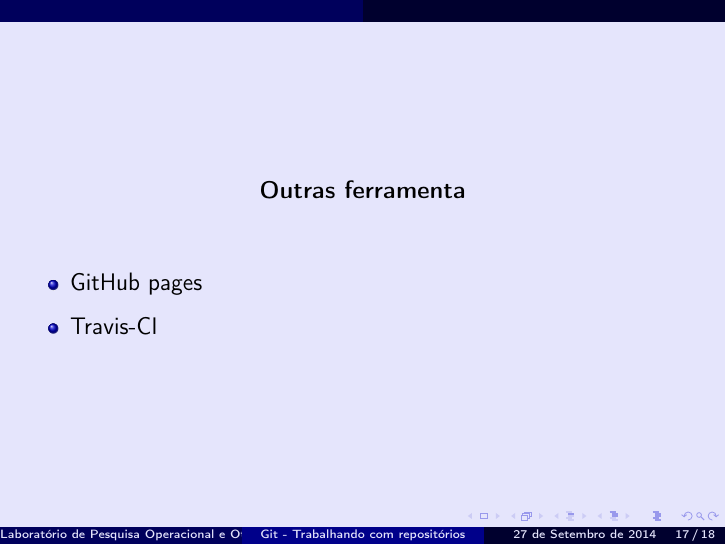
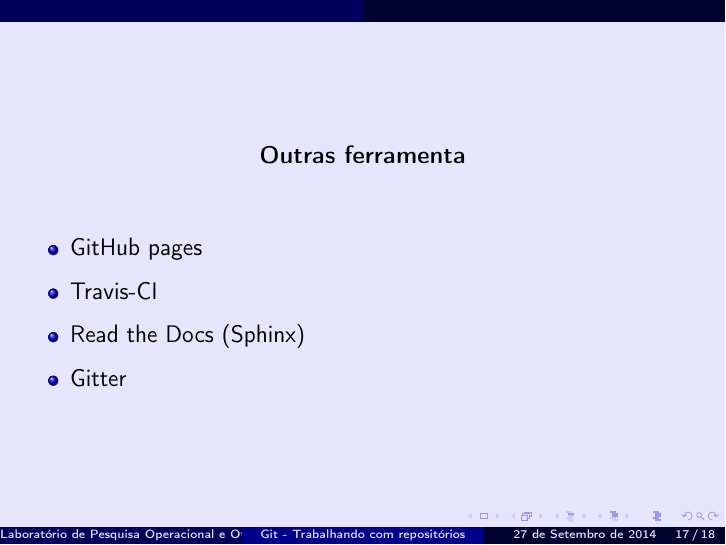
Before and after one commit to abelsiqueira/workshop, LaTeX slides (git-remoto/slides.tex): page 31 of 32. Compiled offline with pdfLaTeX.

Commit message:
Adiciona Read the Docs e Gitter para ferramentas no Github

```diff
--- a/git-remoto/slides.tex
+++ b/git-remoto/slides.tex
@@ -213,6 +213,8 @@
   \begin{itemize}
     \item GitHub pages
     \item Travis-CI
+    \item Read the Docs (Sphinx)
+    \item Gitter
   \end{itemize}
 }
 
```
